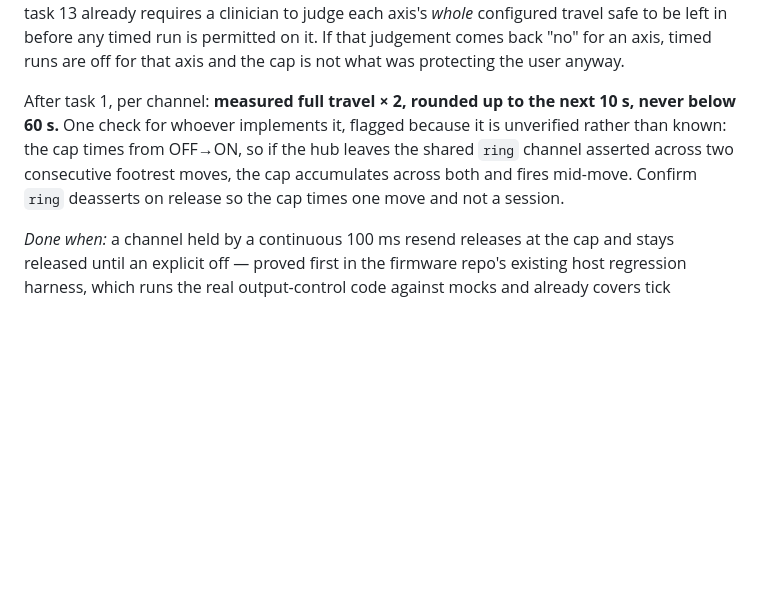
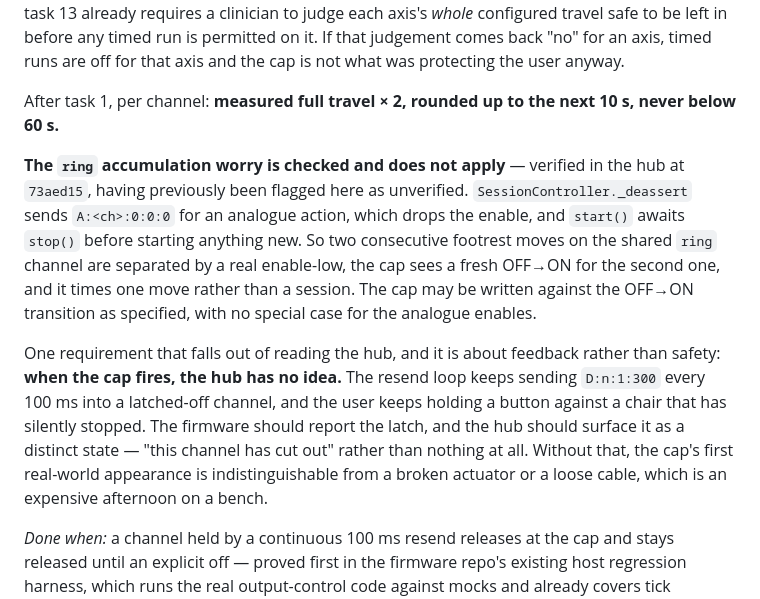
Before and after one commit to DarwinInnovation/wheelberry, a Markdown page: docs/step-1-tasks.md, the part around the change. Rendered like a GitHub page; blank space fills up the shorter version.

Commit message:
The ring accumulation worry is checked, and does not apply
Verified in the hub at 73aed15 rather than left flagged as unverified:
SessionController._deassert drops the analogue enable, and start() awaits
stop() first, so two consecutive footrest moves on the shared ring channel
are separated by a real enable-low. The cap sees a fresh OFF->ON and times
one move, not a session, so it needs no special case for the analogue
enables.

Adds the requirement that falls out of reading the hub: when the cap fires
the hub does not know, and keeps resending into a latched-off channel while
the user holds a button against a chair that has silently stopped. The
firmware should report the latch and the hub should surface it, or the cap's
first appearance looks exactly like a broken actuator.

Co-Authored-By: Claude Opus 5 <noreply@anthropic.com>

```diff
--- a/docs/step-1-tasks.md
+++ b/docs/step-1-tasks.md
@@ -125,7 +125,11 @@ The ceiling is the part that is easy to get wrong in the cautious direction. **E
 
 So the cap is not a pinch guard — there is no current or stall sensing to build one from, and that stays an open hardware question in `plan.md`. What it bounds is **indefinite** energising: a stuck output that today would stay live until someone noticed. The chain that makes 90 s defensible rather than merely generous is that a runaway reaches the end of travel and stalls there, and task 13 already requires a clinician to judge each axis's *whole* configured travel safe to be left in before any timed run is permitted on it. If that judgement comes back "no" for an axis, timed runs are off for that axis and the cap is not what was protecting the user anyway.
 
-After task 1, per channel: **measured full travel × 2, rounded up to the next 10 s, never below 60 s.** One check for whoever implements it, flagged because it is unverified rather than known: the cap times from OFF→ON, so if the hub leaves the shared `ring` channel asserted across two consecutive footrest moves, the cap accumulates across both and fires mid-move. Confirm `ring` deasserts on release so the cap times one move and not a session.
+After task 1, per channel: **measured full travel × 2, rounded up to the next 10 s, never below 60 s.**
+
+**The `ring` accumulation worry is checked and does not apply** — verified in the hub at `73aed15`, having previously been flagged here as unverified. `SessionController._deassert` sends `A:<ch>:0:0:0` for an analogue action, which drops the enable, and `start()` awaits `stop()` before starting anything new. So two consecutive footrest moves on the shared `ring` channel are separated by a real enable-low, the cap sees a fresh OFF→ON for the second one, and it times one move rather than a session. The cap may be written against the OFF→ON transition as specified, with no special case for the analogue enables.
+
+One requirement that falls out of reading the hub, and it is about feedback rather than safety: **when the cap fires, the hub has no idea.** The resend loop keeps sending `D:n:1:300` every 100 ms into a latched-off channel, and the user keeps holding a button against a chair that has silently stopped. The firmware should report the latch, and the hub should surface it as a distinct state — "this channel has cut out" rather than nothing at all. Without that, the cap's first real-world appearance is indistinguishable from a broken actuator or a loose cable, which is an expensive afternoon on a bench.
 
 *Done when:* a channel held by a continuous 100 ms resend releases at the cap and stays released until an explicit off — proved first in the firmware repo's existing host regression harness, which runs the real output-control code against mocks and already covers tick wraparound, and then once on the bench.
 
```
